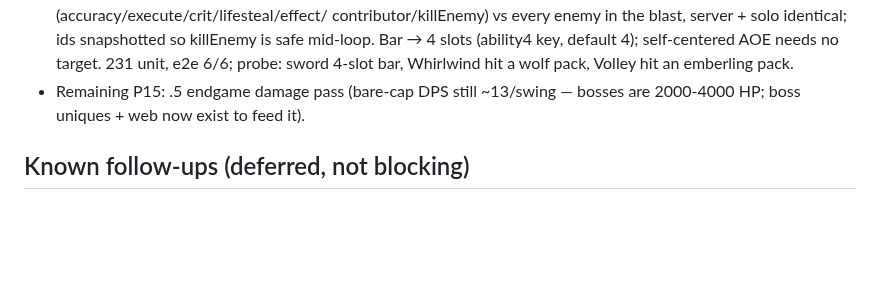
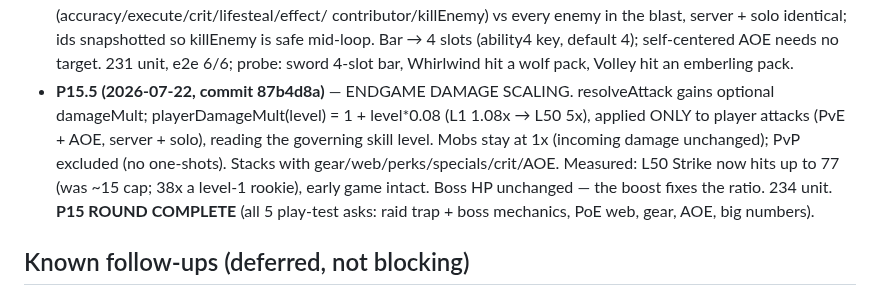
Before and after one commit to andrewlocke2001-debug/-emberfall, a Markdown page: design/PROGRESS.md, the part around the change. GitHub-like rendering; blank space fills up the shorter version.

Commit message:
docs: record P15.5 + P15 round complete in PROGRESS
Co-Authored-By: Claude Fable 5 <noreply@anthropic.com>

```diff
--- a/design/PROGRESS.md
+++ b/design/PROGRESS.md
@@ -722,8 +722,16 @@ user decisions. The single-file solo build is the play-test channel.
   (ability4 key, default 4); self-centered AOE needs no target. 231 unit,
   e2e 6/6; probe: sword 4-slot bar, Whirlwind hit a wolf pack, Volley hit
   an emberling pack.
-- Remaining P15: .5 endgame damage pass (bare-cap DPS still ~13/swing —
-  bosses are 2000-4000 HP; boss uniques + web now exist to feed it).
+- **P15.5 (2026-07-22, commit 87b4d8a)** — ENDGAME DAMAGE SCALING.
+  resolveAttack gains optional damageMult; playerDamageMult(level) =
+  1 + level*0.08 (L1 1.08x → L50 5x), applied ONLY to player attacks
+  (PvE + AOE, server + solo), reading the governing skill level. Mobs
+  stay at 1x (incoming damage unchanged); PvP excluded (no one-shots).
+  Stacks with gear/web/perks/specials/crit/AOE. Measured: L50 Strike
+  now hits up to 77 (was ~15 cap; 38x a level-1 rookie), early game
+  intact. Boss HP unchanged — the boost fixes the ratio. 234 unit.
+  **P15 ROUND COMPLETE** (all 5 play-test asks: raid trap + boss
+  mechanics, PoE web, gear, AOE, big numbers).
 
 ## Known follow-ups (deferred, not blocking)
 - **Controls feel "wonky"** (user feedback) — prediction/reconciliation +
```
